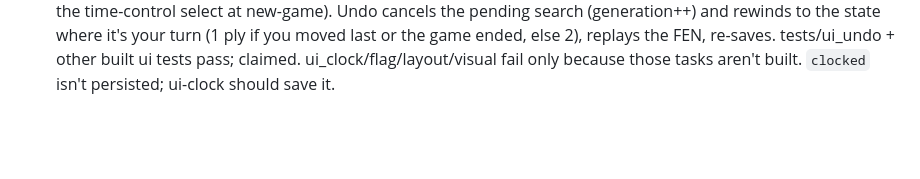
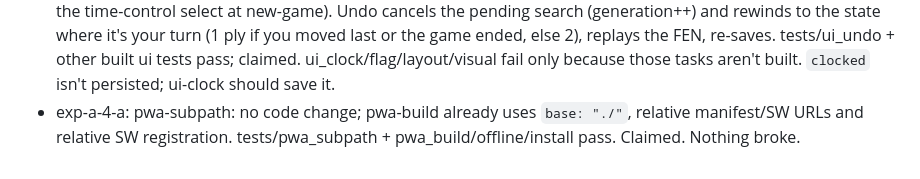
Before and after one commit to Gninivaggi12/chess-lab, a Markdown page: progress.md, the part around the change. Rendered like a GitHub page; blank space fills up the shorter version.

Commit message:
pwa-subpath: verified relative URLs already satisfy the sub-path test; claim
Co-Authored-By: Claude Sonnet 5.5 <noreply@anthropic.com>

```diff
--- a/progress.md
+++ b/progress.md
@@ -44,3 +44,4 @@ Each session appends 3-5 lines: what it did, what broke, what's next.
 - exp-a-4-a: ui-newgame: src/ui/index.ts now has `human`/`level` as state, a `data-action="new-game"` button and a `[data-settings]` div with `select[data-level|data-color|data-time-control]` and custom minutes/increment inputs (read on new-game; random uses `deps.random() < 0.5` = White). New game flips to Black's view and starts the engine if you're Black; the save now also stores `human` and `level`. ui_newgame + other ui tests pass, tsc clean. Claimed. Not done: time control is only a control (ui-clock must use it); no settings button/panel toggle yet (SPEC layout: `data-action="settings"` should open `[data-settings]`).
 - pwa-build (exp-a-4-b): added src/app/main.ts (mountApp into #app + registerServiceWorker), src/app/style.css (phone layout, 44px buttons), and the module script in index.html. pwa_build/offline/install/ui_board pass, tsc clean. Claimed. Next: pwa-subpath (test only checks relative URLs; build already uses base "./").
 - exp-a-4-a: ui-undo: src/ui/index.ts has `data-action="undo"` (disabled when nothing to undo or `clocked`, set from the time-control select at new-game). Undo cancels the pending search (generation++) and rewinds to the state where it's your turn (1 ply if you moved last or the game ended, else 2), replays the FEN, re-saves. tests/ui_undo + other built ui tests pass; claimed. ui_clock/flag/layout/visual fail only because those tasks aren't built. `clocked` isn't persisted; ui-clock should save it.
+- exp-a-4-a: pwa-subpath: no code change; pwa-build already uses `base: "./"`, relative manifest/SW URLs and relative SW registration. tests/pwa_subpath + pwa_build/offline/install pass. Claimed. Nothing broke.
```
